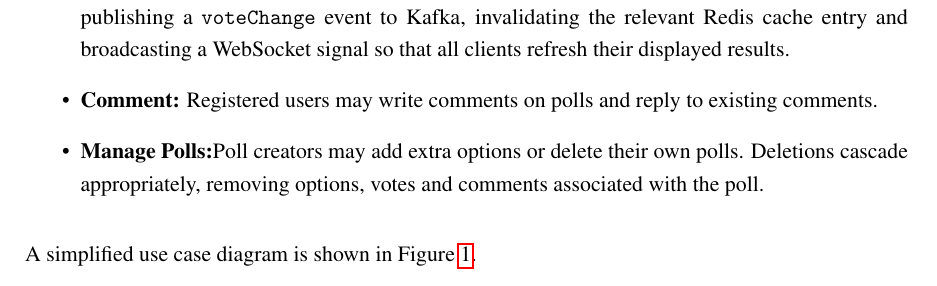
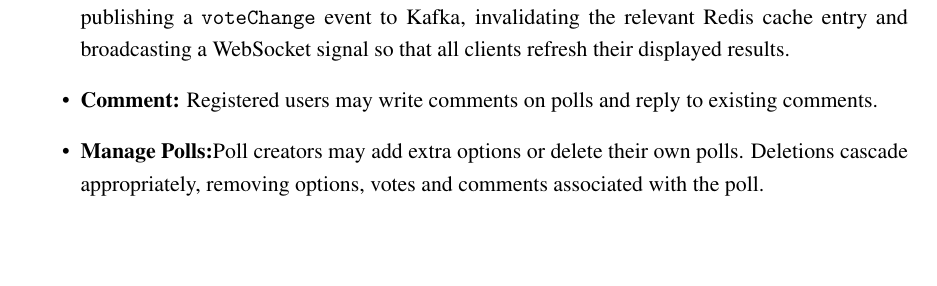
Before and after one commit to JonasOpsahl/FeedApp, a LaTeX paper (report/report.tex, which reads report/sections/design.tex): part of page 4 of 22, cut so that both start at the same text, the shorter picture padded with empty space. Compiled offline with pdfLaTeX.

Commit message:
Small adj design

```diff
--- a/report/sections/design.tex
+++ b/report/sections/design.tex
@@ -33,8 +33,6 @@ The following use cases emerge for there roles (as illustrated in Figure~\ref{fi
   \item \textbf{Manage Polls:}Poll creators may add extra options or delete their own polls.
   Deletions cascade appropriately, removing options, votes and comments associated with the poll.
 \end{itemize}
-
-A simplified use case diagram is shown in Figure~\ref{fig:usecase}.
 
 \begin{figure}[H]
 	\centering
```
